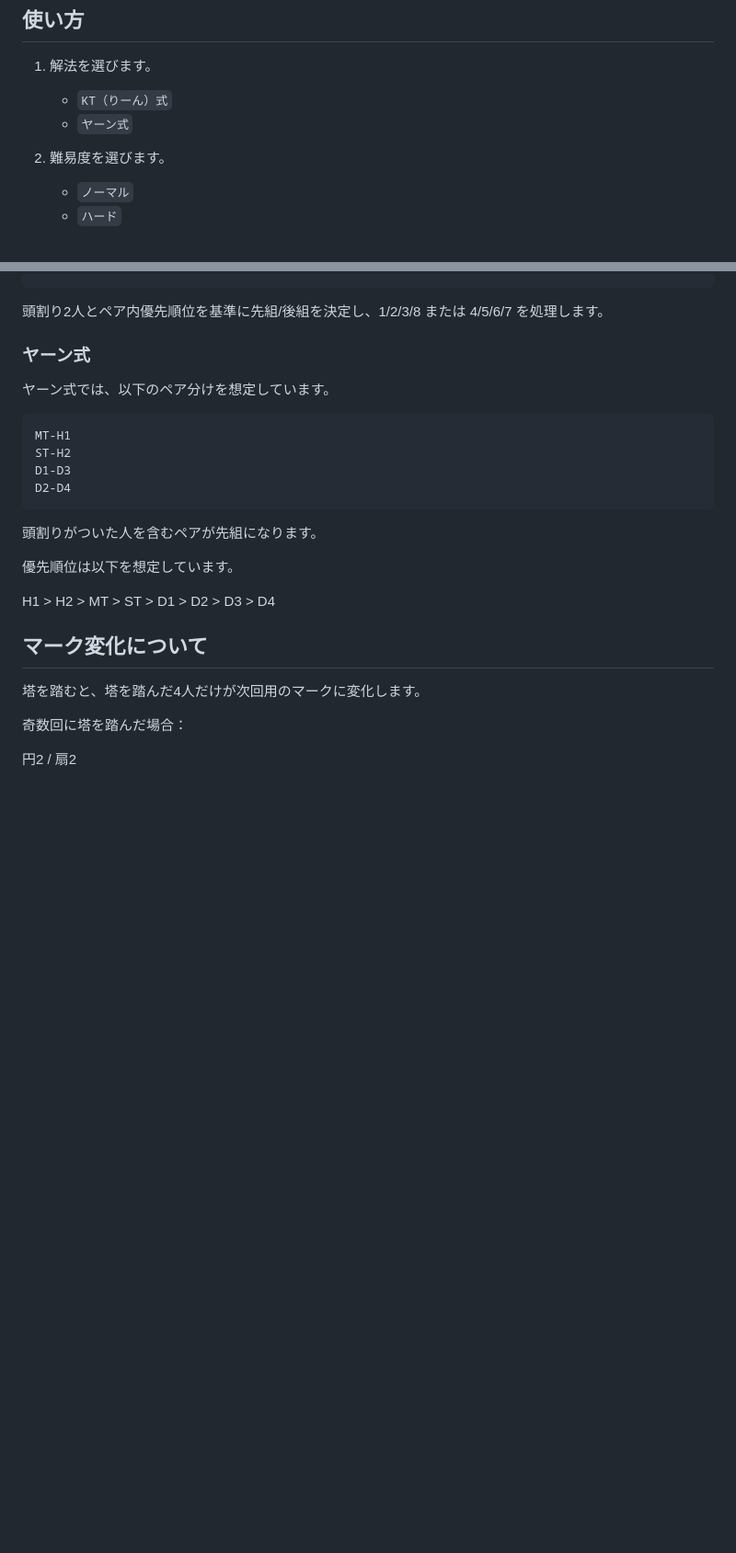
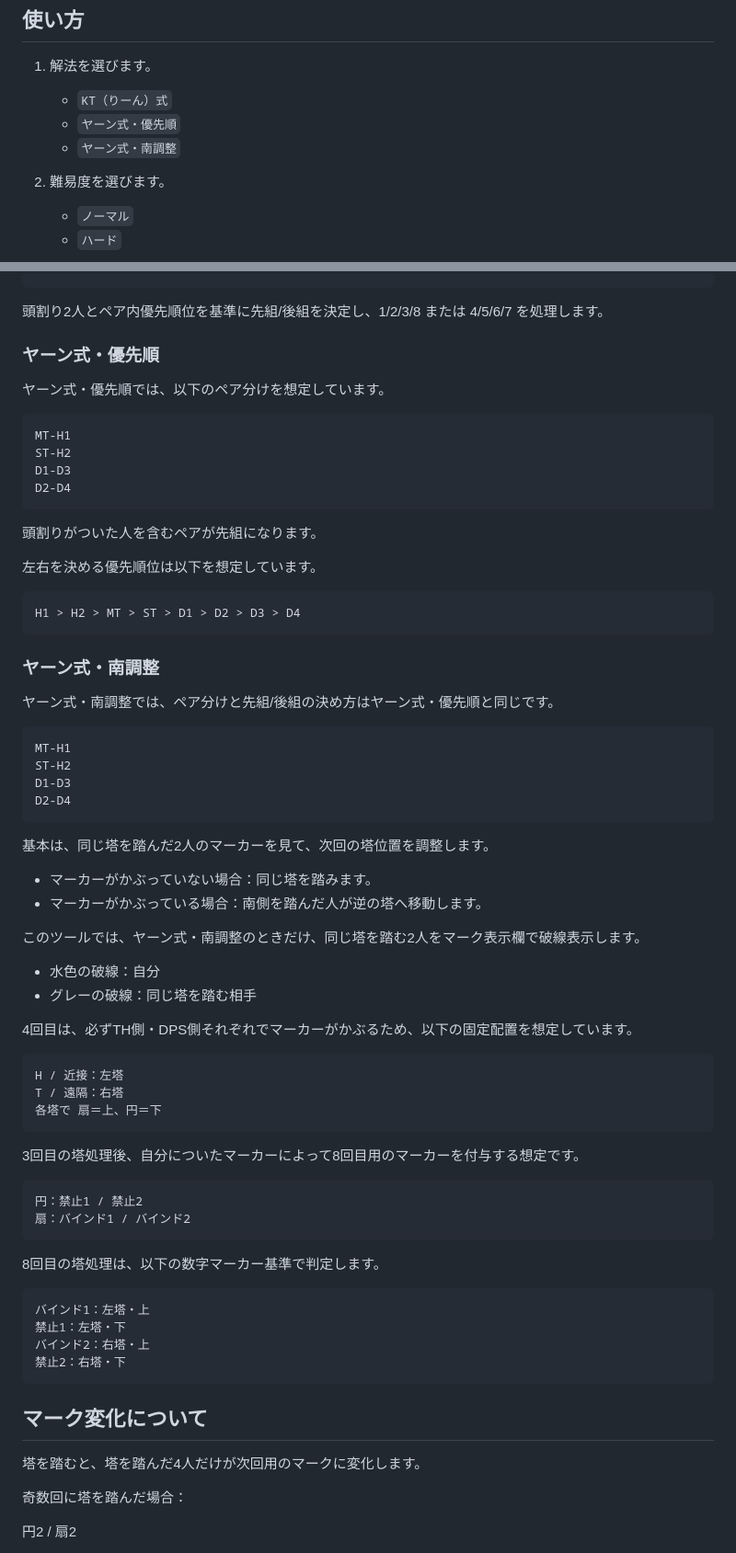
Before and after one commit to pilsnerdrinker/practice-missing, a Markdown page: README.md, 2 parts joined by grey strips. Shown at 92% size. Rendered like a GitHub page; blank space fills up the shorter version.

````diff
--- a/README.md
+++ b/README.md
@@ -27,7 +27,8 @@ FINAL FANTASY XIV の高難易度コンテンツに登場する「ミッシン
 
 1. 解法を選びます。
    - `KT（りーん）式`
-   - `ヤーン式`
+   - `ヤーン式・優先順`
+   - `ヤーン式・南調整`
 
 2. 難易度を選びます。
    - `ノーマル`
@@ -111,9 +112,9 @@ D3-D4
 
 頭割り2人とペア内優先順位を基準に先組/後組を決定し、1/2/3/8 または 4/5/6/7 を処理します。
 
-### ヤーン式
+### ヤーン式・優先順
 
-ヤーン式では、以下のペア分けを想定しています。
+ヤーン式・優先順では、以下のペア分けを想定しています。
 
 ```text
 MT-H1
@@ -124,9 +125,56 @@ D2-D4
 
 頭割りがついた人を含むペアが先組になります。
 
-優先順位は以下を想定しています。
+左右を決める優先順位は以下を想定しています。
 
+```text
 H1 > H2 > MT > ST > D1 > D2 > D3 > D4
+```
+
+### ヤーン式・南調整
+
+ヤーン式・南調整では、ペア分けと先組/後組の決め方はヤーン式・優先順と同じです。
+
+```text
+MT-H1
+ST-H2
+D1-D3
+D2-D4
+```
+
+基本は、同じ塔を踏んだ2人のマーカーを見て、次回の塔位置を調整します。
+
+- マーカーがかぶっていない場合：同じ塔を踏みます。
+- マーカーがかぶっている場合：南側を踏んだ人が逆の塔へ移動します。
+
+このツールでは、ヤーン式・南調整のときだけ、同じ塔を踏む2人をマーク表示欄で破線表示します。
+
+- 水色の破線：自分
+- グレーの破線：同じ塔を踏む相手
+
+4回目は、必ずTH側・DPS側それぞれでマーカーがかぶるため、以下の固定配置を想定しています。
+
+```text
+H / 近接：左塔
+T / 遠隔：右塔
+各塔で 扇＝上、円＝下
+```
+
+3回目の塔処理後、自分についたマーカーによって8回目用のマーカーを付与する想定です。
+
+```text
+円：禁止1 / 禁止2
+扇：バインド1 / バインド2
+```
+
+8回目の塔処理は、以下の数字マーカー基準で判定します。
+
+```text
+バインド1：左塔・上
+禁止1：左塔・下
+バインド2：右塔・上
+禁止2：右塔・下
+```
 
 ## マーク変化について
 
````
Also changed, not shown: other parts of README.md (+7 -1 lines).
